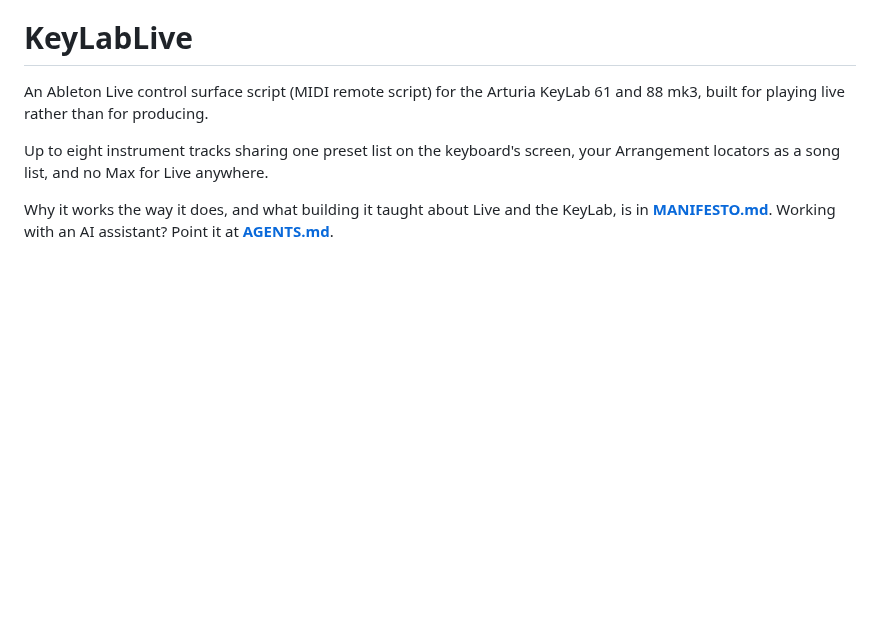
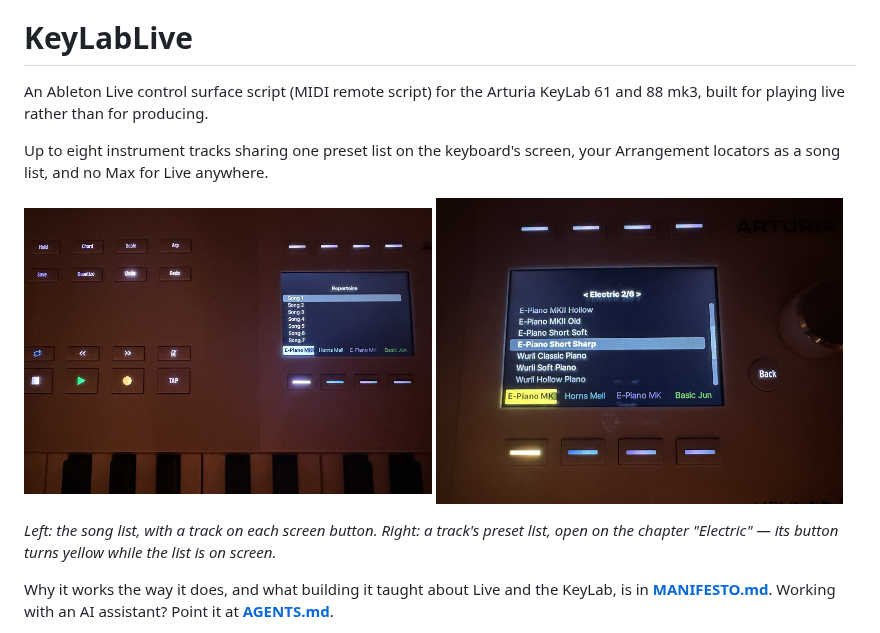
Before and after one commit to saxofonbrian/KeyLabLive, a Markdown page: README.md, the part around the change. Rendered like a GitHub page; pictures changed too: docs/preset-list.jpg (added), docs/song-list.jpg (added); blank space fills up the shorter version.

Commit message:
README: photos of the KeyLab screen running KeyLabLive
Co-Authored-By: Claude Opus 5.5 <noreply@anthropic.com>
Claude-Session: https://claude.ai/code/session_01TpvmNVubfBnk4yz7rcu4f9

```diff
--- a/README.md
+++ b/README.md
@@ -5,6 +5,15 @@ KeyLab 61 and 88 mk3, built for playing live rather than for producing.
 
 Up to eight instrument tracks sharing one preset list on the keyboard's screen,
 your Arrangement locators as a song list, and no Max for Live anywhere.
+
+<p>
+  <img src="docs/song-list.jpg" width="49%" alt="KeyLab 88 mk3 with KeyLabLive: the song list on screen, track names on the screen buttons, transport buttons lit">
+  <img src="docs/preset-list.jpg" width="49%" alt="A preset list open on the KeyLab screen: chapter title Electric 2/6, the track's button lit yellow">
+</p>
+
+*Left: the song list, with a track on each screen button. Right: a track's
+preset list, open on the chapter "Electric" — its button turns yellow while the
+list is on screen.*
 
 Why it works the way it does, and what building it taught about Live and the
 KeyLab, is in **[MANIFESTO.md](MANIFESTO.md)**. Working with an AI assistant?
```
